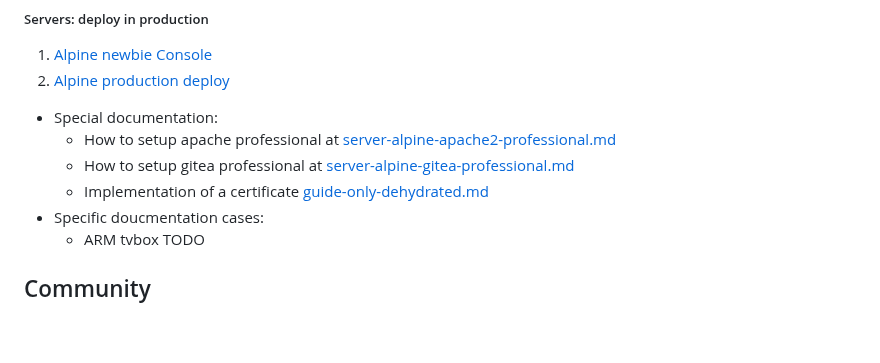
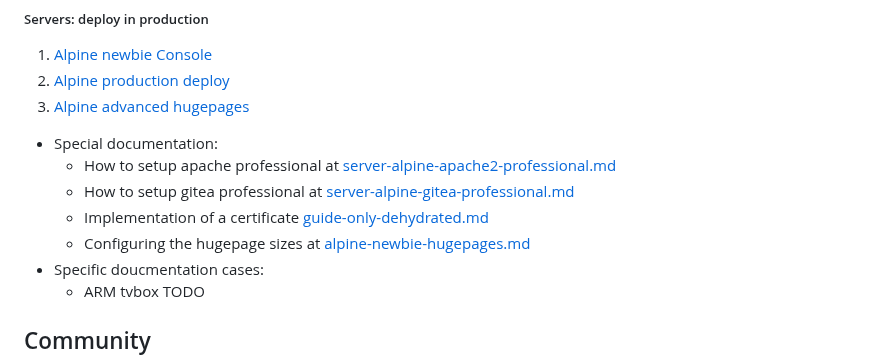
Before and after one commit to venenux/alpine-wiki, a Markdown page: documents/README.md, the part around the change. GitHub-like rendering; blank space fills up the shorter version.

```diff
--- a/documents/README.md
+++ b/documents/README.md
@@ -153,11 +153,13 @@ All the Development process are detailed for newbie users in the Alpine newbie d
 
 1. [Alpine newbie Console](alpine-newbie-console.md)
 2. [Alpine production deploy](alpine-production-deploy.md)
+3. [Alpine advanced hugepages](alpine-newbie-hugepages.md)
 
 * Special documentation:
     * How to setup apache professional at [server-alpine-apache2-professional.md](server-alpine-apache2-professional.md)
     * How to setup gitea professional at [server-alpine-gitea-professional.md](server-alpine-gitea-professional.md)
     * Implementation of a certificate [guide-only-dehydrated.md](guide-only-dehydrated.md)
+    * Configuring the hugepage sizes at [alpine-newbie-hugepages.md](alpine-newbie-hugepages.md)
 * Specific doucmentation cases:
     * ARM tvbox TODO
 
```
Also changed, not shown: documents/alpine-newbie-hugepages.md (added, +152 -0 lines).
